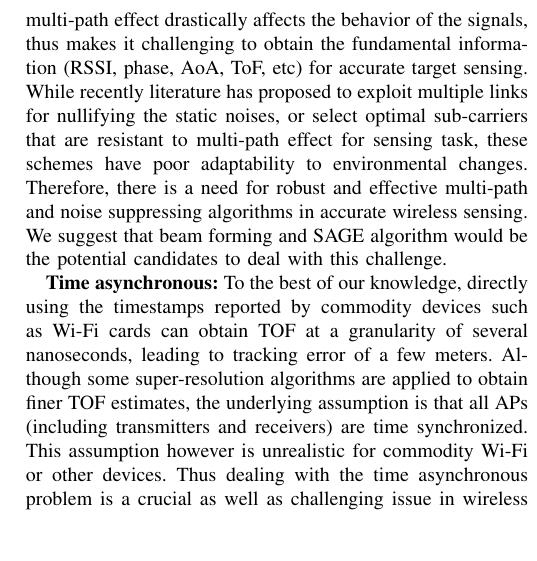
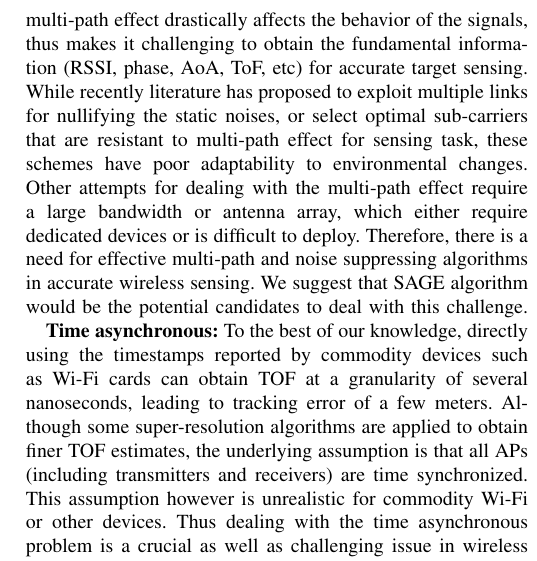
Before and after one commit to JiaQL/wireless-sensing, a LaTeX paper (Main.tex, which reads Challenges.tex): part of one column of page 4 of 5, cut so that both start at the same text, the shorter picture padded with empty space. Compiled offline with pdfLaTeX; a missing font is replaced by an installed copy or a similar font; a LaTeX package or settings file that is missing is left out.

Commit message:
challenges

```diff
--- a/Challenges.tex
+++ b/Challenges.tex
@@ -1,7 +1,7 @@
 \section{Significant challenges and potential solutions}
 In this section, we discuss the common and significant challenges for wireless sensing, and suggest the promising solutions.
 
-\textbf{Multi-path effect:}  Due to the inherent propagation nature of wireless signals~(they can be reflected, refracted and diffracted off surrounding objects), multiple copies of the same signal may reach the receiver with different phase delays and power attenuation. This phenomenon is called the multi-path effect. Especially in indoor environments, the ubiquitous multi-path effect drastically affects the behavior of the signals, thus makes it challenging to obtain the fundamental information (RSSI, phase, AoA, ToF, etc) for accurate target sensing. While recently literature has proposed to exploit multiple links for nullifying the static noises, or select optimal sub-carriers that are resistant to multi-path effect for sensing task, these schemes have poor adaptability to environmental changes. Therefore, there is a need for robust and effective multi-path and noise suppressing algorithms in accurate wireless sensing. We suggest that beam forming and SAGE algorithm would be the potential candidates to deal with this challenge.
+\textbf{Multi-path effect:}  Due to the inherent propagation nature of wireless signals~(they can be reflected, refracted and diffracted off surrounding objects), multiple copies of the same signal may reach the receiver with different phase delays and power attenuation. This phenomenon is called the multi-path effect. Especially in indoor environments, the ubiquitous multi-path effect drastically affects the behavior of the signals, thus makes it challenging to obtain the fundamental information (RSSI, phase, AoA, ToF, etc) for accurate target sensing. While recently literature has proposed to exploit multiple links for nullifying the static noises, or select optimal sub-carriers that are resistant to multi-path effect for sensing task, these schemes have poor adaptability to environmental changes. Other attempts for dealing with the multi-path effect require a large bandwidth or antenna array, which either require dedicated devices or is difficult to deploy. Therefore, there is a need for effective multi-path and noise suppressing algorithms in accurate wireless sensing. We suggest that SAGE algorithm would be the potential candidates to deal with this challenge.
 
 \textbf{Time asynchronous:} To the best of our knowledge, directly using the timestamps reported by commodity devices such as Wi-Fi cards can obtain TOF at a granularity of several nanoseconds, leading to tracking error of a few meters. Although some super-resolution algorithms are applied to obtain finer TOF estimates, the underlying assumption is that all APs (including transmitters and receivers) are time synchronized. This assumption however is unrealistic for commodity Wi-Fi or other devices. Thus dealing with the time asynchronous problem is a crucial as well as challenging issue in wireless sensing. Connecting the transceiver pair by the synchronization line is a effective solution, but it is limited to scenarios where transceivers are closer to each other. Hence, a wireless synchronization scheme is urgently needed.
 
```
Also changed, not shown: 1 other file.
